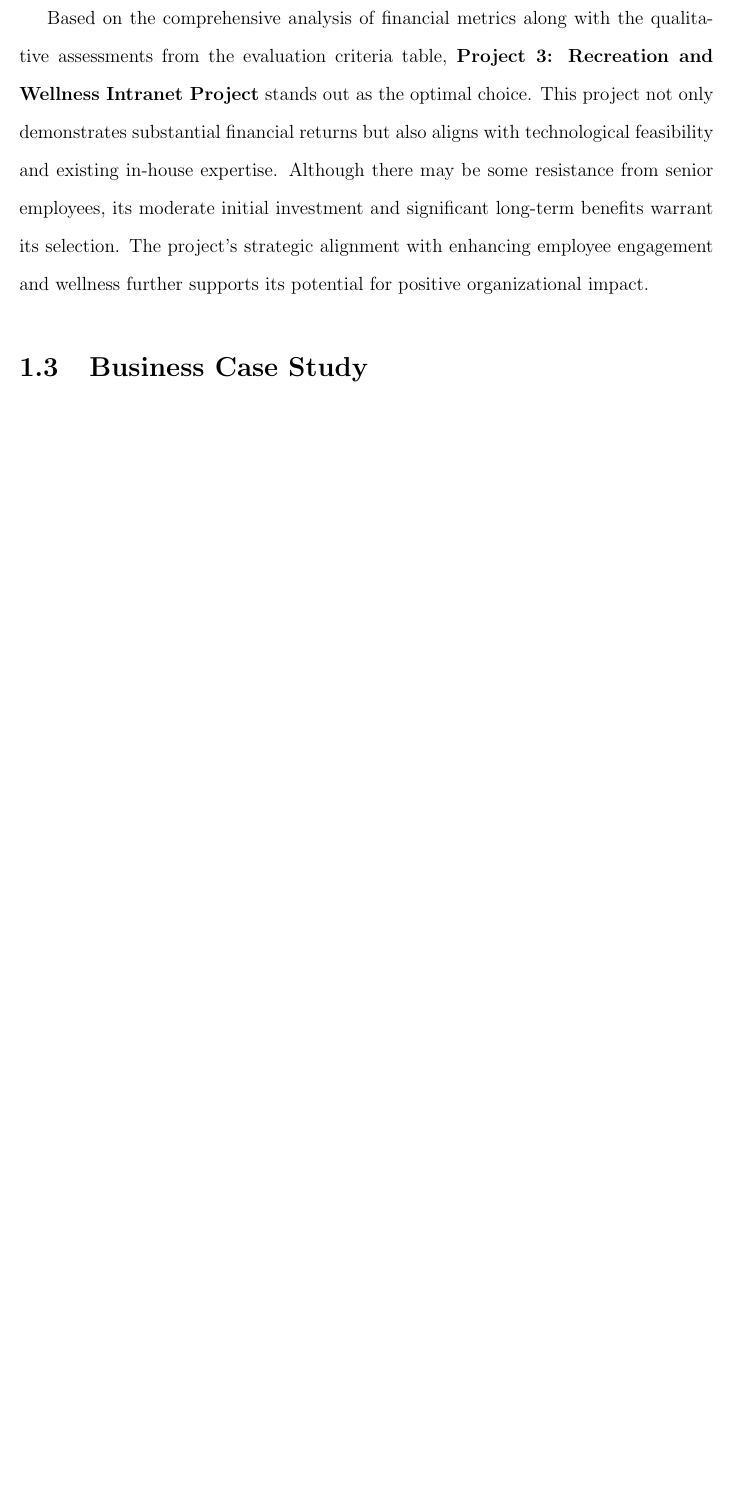
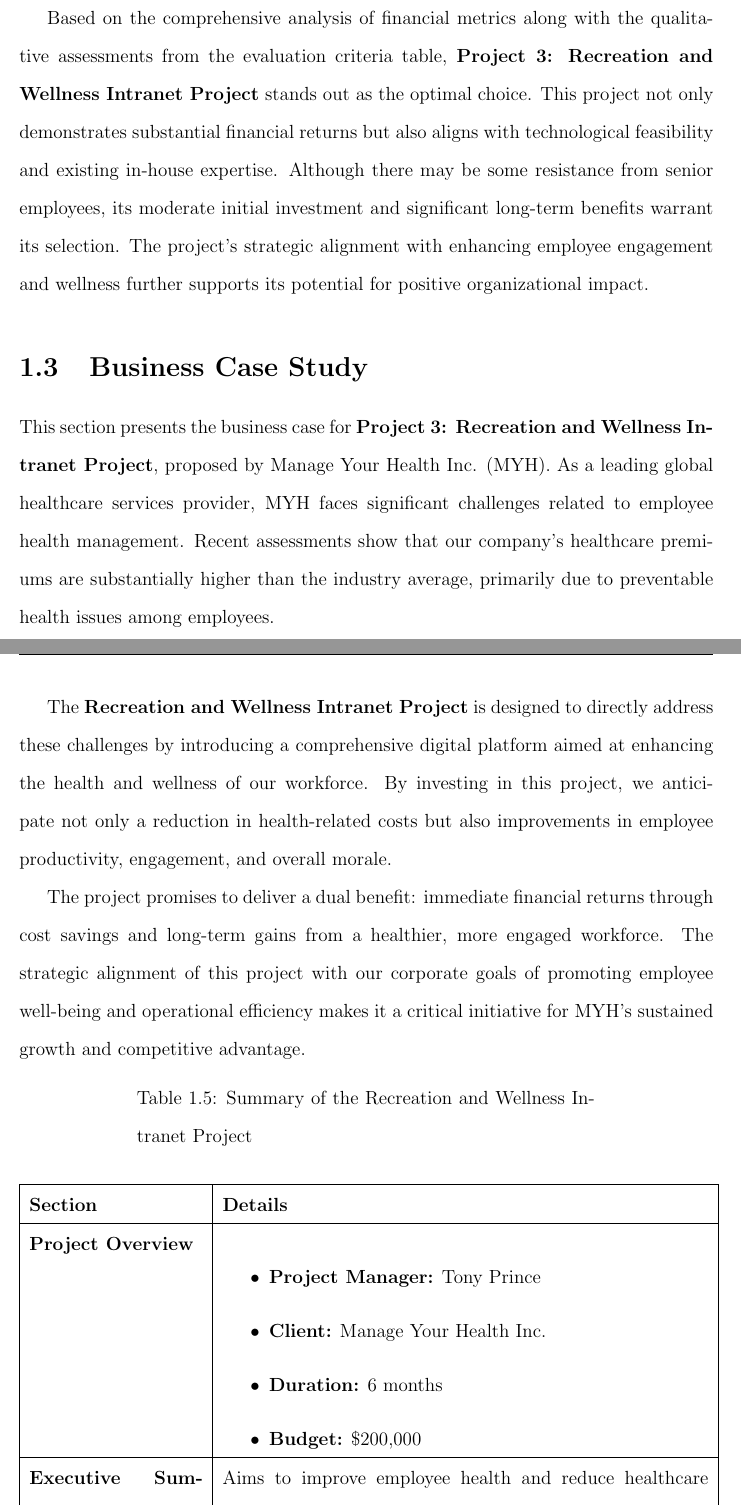
Before and after one commit to kgoel59/883-project-management, a LaTeX thesis (report.tex, which reads parts/part1/part.tex): part of page 16 of 35 before the commit and two parts of pages 16 and 17 of 37 after it, the two joined at a grey line, cut so that both start at the same text, the shorter picture padded with empty space. Compiled offline with pdfLaTeX.

Commit message:
business case

```diff
--- a/parts/part1/part.tex
+++ b/parts/part1/part.tex
@@ -220,3 +220,15 @@ Based on the comprehensive analysis of financial metrics along with the qualitat
 
 
 \section{Business Case Study}
+This section presents the business case for \textbf{Project 3: Recreation and Wellness Intranet Project}, proposed by Manage Your Health Inc. (MYH). As a leading global healthcare services provider, MYH faces significant challenges related to employee health management. Recent assessments show that our company's healthcare premiums are substantially higher than the industry average, primarily due to preventable health issues among employees.
+
+The \textbf{Recreation and Wellness Intranet Project} is designed to directly address these challenges by introducing a comprehensive digital platform aimed at enhancing the health and wellness of our workforce. By investing in this project, we anticipate not only a reduction in health-related costs but also improvements in employee productivity, engagement, and overall morale.
+
+The project promises to deliver a dual benefit: immediate financial returns through cost savings and long-term gains from a healthier, more engaged workforce. The strategic alignment of this project with our corporate goals of promoting employee well-being and operational efficiency makes it a critical initiative for MYH's sustained growth and competitive advantage.
+
+\begin{longtable}{|p{0.25\textwidth}|p{0.7\textwidth}|}
+    \caption{Summary of the Recreation and Wellness Intranet Project} \label{tab:project_summary} \\
+    \hline
+    \textbf{Section} & \textbf{Details} \\
+    \hline
+    \endfirsthead
@@ -222,0 +249,11 @@ Based on the comprehensive analysis of financial metrics along with the qualitat
+    \textbf{Project Overview} &
+        \begin{itemize}
+            \item \textbf{Project Manager:} Tony Prince
+            \item \textbf{Client:} Manage Your Health Inc.
+            \item \textbf{Duration:} 6 months
+            \item \textbf{Budget:} \$200,000
+        \end{itemize} \\
+    \hline
+    \textbf{Executive Summary} &
+        Aims to improve employee health and reduce healthcare costs by engaging employees in wellness and recreational programs, targeting savings of at least \$30 per employee per year. \\
+    \hline
@@ -222,0 +284 @@ Based on the comprehensive analysis of financial metrics along with the qualitat
+\end{longtable}
--- a/report.tex
+++ b/report.tex
@@ -6,6 +6,7 @@
 \usepackage{booktabs}
 \usepackage{tabularx}
 \usepackage{amsmath}
+\usepackage{longtable}
 
 \title{
     Recreation and Wellness Intranet \\
```
Also changed, not shown: report.pdf, parts/part1/part.tex (40 more changed lines).
